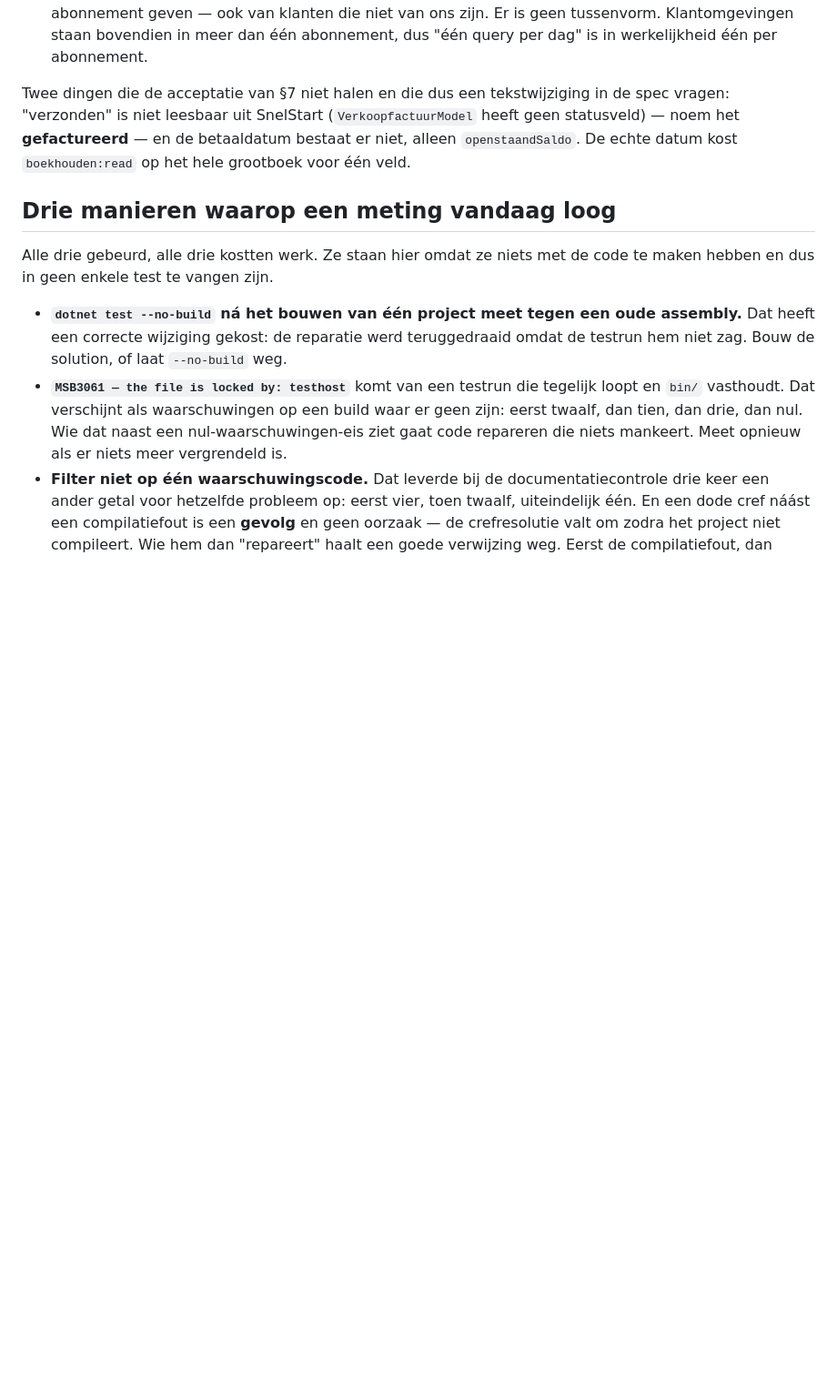
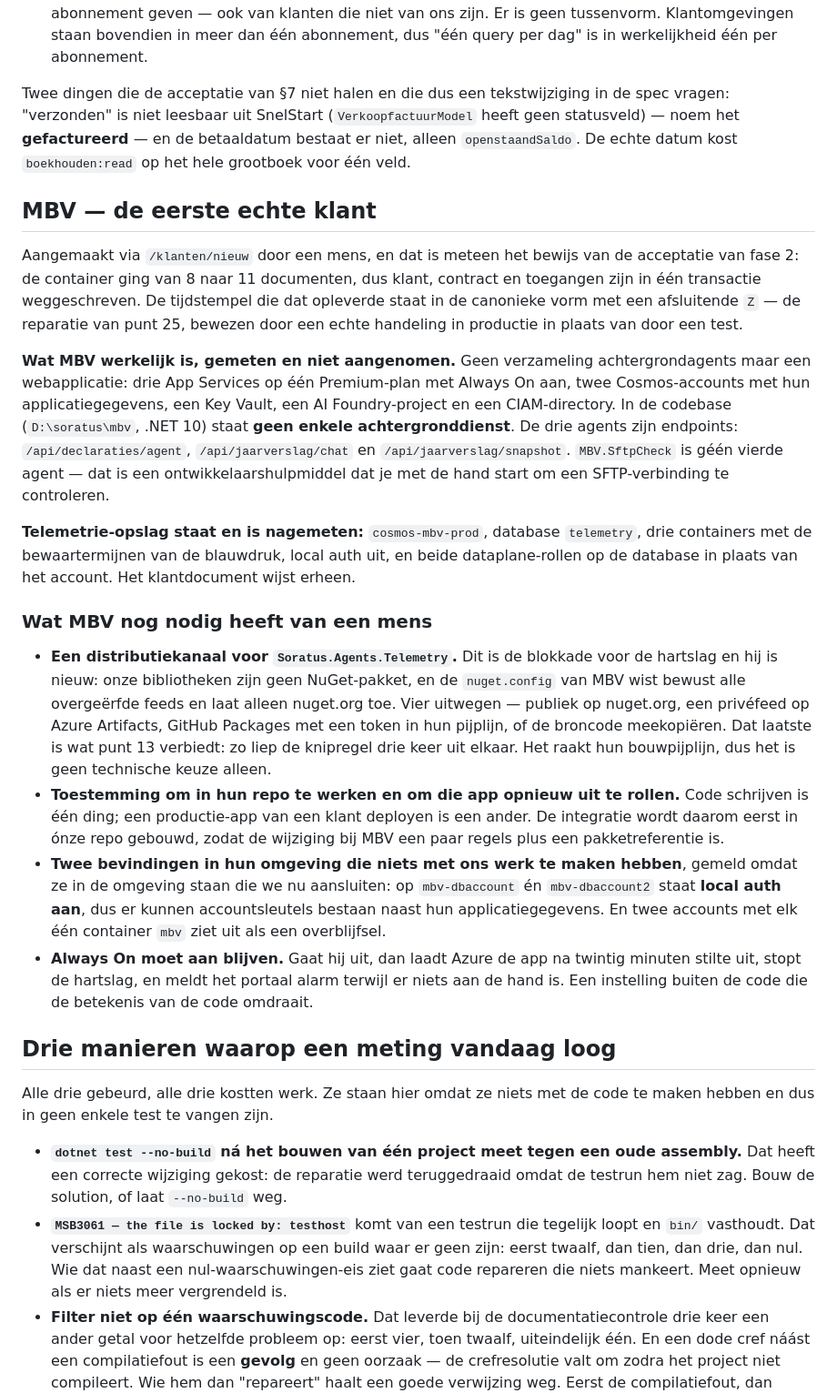
Before and after one commit to Marcel-Soratus/soratus-web, a Markdown page: docs/agent-portal/stand-van-zaken.md, the part around the change. Shown at 91% size. GitHub-like rendering; blank space fills up the shorter version.

Commit message:
docs: MBV in kaart, en wat er van een mens nodig is
Wat MBV werkelijk is, gemeten in plaats van aangenomen: geen achtergrondagents maar een
webapplicatie met drie agents als endpoints. MBV.SftpCheck is geen vierde agent maar een
ontwikkelaarshulpmiddel.

En de blokkade die pas zichtbaar werd doordat er een echte klant is: er is geen weg
waarlangs onze telemetriebibliotheek in een klantcodebase komt. Onze bibliotheken zijn geen
pakket, en de nuget.config van MBV wist bewust alle overgeërfde feeds. Vier uitwegen, en de
makkelijkste — broncode meekopiëren — is precies wat punt 13 verbiedt.

Plus twee bevindingen in hun omgeving die niet van ons werk komen maar wel in de omgeving
staan die we aansluiten: local auth staat aan op beide Cosmos-accounts, naast hun
applicatiegegevens.

```diff
--- a/docs/agent-portal/stand-van-zaken.md
+++ b/docs/agent-portal/stand-van-zaken.md
@@ -230,6 +230,46 @@ Twee dingen die de acceptatie van §7 niet halen en die dus een tekstwijziging i
 **gefactureerd** — en de betaaldatum bestaat er niet, alleen `openstaandSaldo`. De echte datum kost
 `boekhouden:read` op het hele grootboek voor één veld.
 
+## MBV — de eerste echte klant
+
+Aangemaakt via `/klanten/nieuw` door een mens, en dat is meteen het bewijs van de acceptatie
+van fase 2: de container ging van 8 naar 11 documenten, dus klant, contract en toegangen zijn
+in één transactie weggeschreven. De tijdstempel die dat opleverde staat in de canonieke vorm
+met een afsluitende `Z` — de reparatie van punt 25, bewezen door een echte handeling in
+productie in plaats van door een test.
+
+**Wat MBV werkelijk is, gemeten en niet aangenomen.** Geen verzameling achtergrondagents maar
+een webapplicatie: drie App Services op één Premium-plan met Always On aan, twee Cosmos-accounts
+met hun applicatiegegevens, een Key Vault, een AI Foundry-project en een CIAM-directory. In de
+codebase (`D:\soratus\mbv`, .NET 10) staat **geen enkele achtergronddienst**. De drie agents zijn
+endpoints: `/api/declaraties/agent`, `/api/jaarverslag/chat` en `/api/jaarverslag/snapshot`.
+`MBV.SftpCheck` is géén vierde agent — dat is een ontwikkelaarshulpmiddel dat je met de hand
+start om een SFTP-verbinding te controleren.
+
+**Telemetrie-opslag staat en is nagemeten:** `cosmos-mbv-prod`, database `telemetry`, drie
+containers met de bewaartermijnen van de blauwdruk, local auth uit, en beide dataplane-rollen
+op de database in plaats van het account. Het klantdocument wijst erheen.
+
+### Wat MBV nog nodig heeft van een mens
+
+- **Een distributiekanaal voor `Soratus.Agents.Telemetry`.** Dit is de blokkade voor de hartslag
+  en hij is nieuw: onze bibliotheken zijn geen NuGet-pakket, en de `nuget.config` van MBV wist
+  bewust alle overgeërfde feeds en laat alleen nuget.org toe. Vier uitwegen — publiek op
+  nuget.org, een privéfeed op Azure Artifacts, GitHub Packages met een token in hun pijplijn, of
+  de broncode meekopiëren. Dat laatste is wat punt 13 verbiedt: zo liep de knipregel drie keer
+  uit elkaar. Het raakt hun bouwpijplijn, dus het is geen technische keuze alleen.
+- **Toestemming om in hun repo te werken en om die app opnieuw uit te rollen.** Code schrijven is
+  één ding; een productie-app van een klant deployen is een ander. De integratie wordt daarom
+  eerst in ónze repo gebouwd, zodat de wijziging bij MBV een paar regels plus een pakketreferentie
+  is.
+- **Twee bevindingen in hun omgeving die niets met ons werk te maken hebben**, gemeld omdat ze in
+  de omgeving staan die we nu aansluiten: op `mbv-dbaccount` én `mbv-dbaccount2` staat **local
+  auth aan**, dus er kunnen accountsleutels bestaan naast hun applicatiegegevens. En twee accounts
+  met elk één container `mbv` ziet uit als een overblijfsel.
+- **Always On moet aan blijven.** Gaat hij uit, dan laadt Azure de app na twintig minuten stilte
+  uit, stopt de hartslag, en meldt het portaal alarm terwijl er niets aan de hand is. Een
+  instelling buiten de code die de betekenis van de code omdraait.
+
 ## Drie manieren waarop een meting vandaag loog
 
 Alle drie gebeurd, alle drie kostten werk. Ze staan hier omdat ze niets met de code te maken
```
